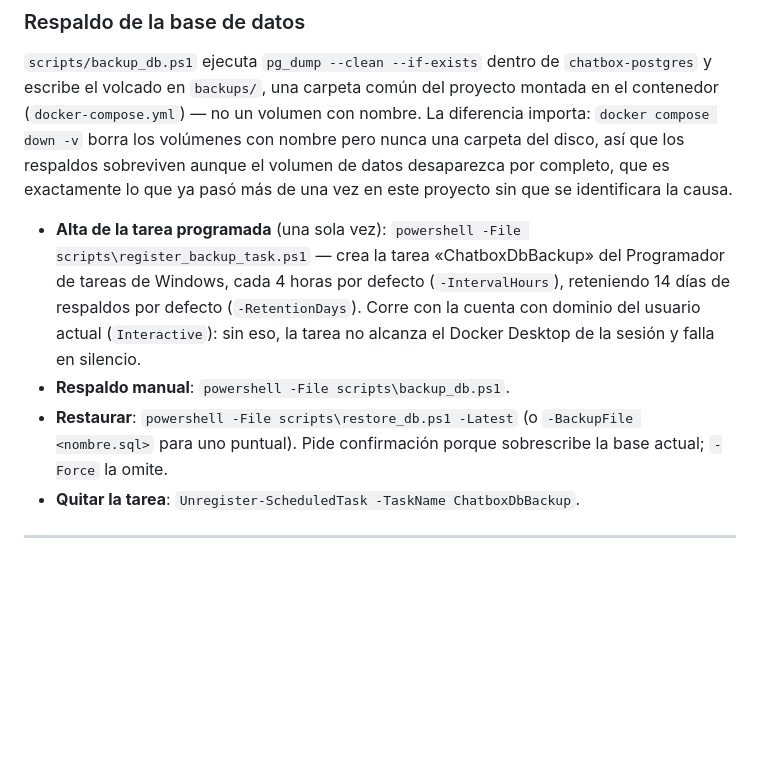
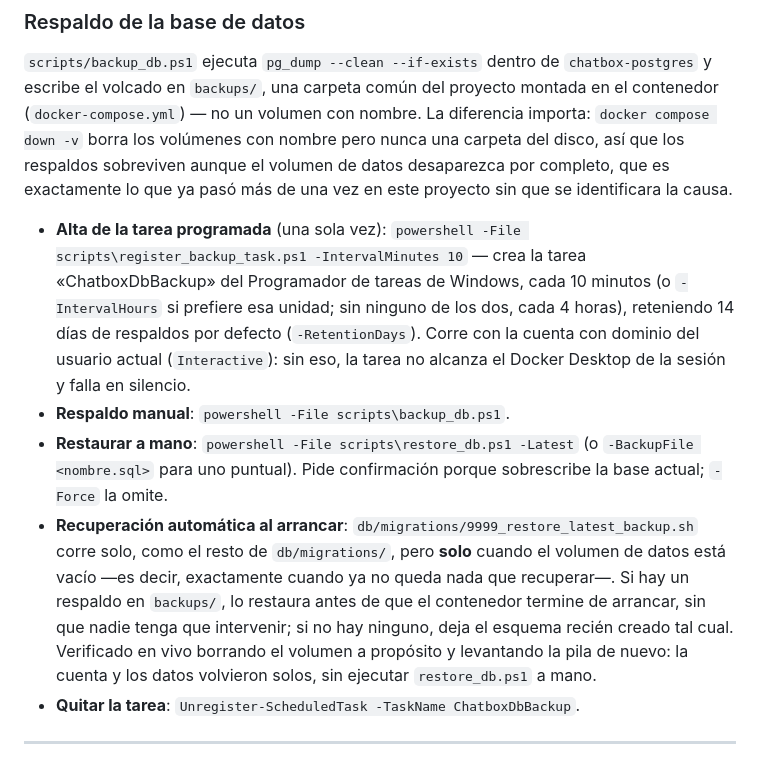
Before and after one commit to mfesau/ChatboxGlobal, a Markdown page: README.md, the part around the change. Drawn GitHub-style; blank space fills up the shorter version.

Commit message:
Documenta la recuperacion automatica y el intervalo en minutos del respaldo
La seccion "Respaldo de la base de datos" no mencionaba dos cosas que ya
existen en el codigo:

- `db/migrations/9999_restore_latest_backup.sh`, que restaura el respaldo mas
  reciente cuando el volumen de datos arranca vacio, sin intervencion alguna.
- El parametro -IntervalMinutes de scripts/register_backup_task.ps1, que
  admite frecuencias por debajo de la hora y tiene prioridad sobre
  -IntervalHours.

Co-Authored-By: Claude Opus 5 <noreply@anthropic.com>

```diff
--- a/README.md
+++ b/README.md
@@ -496,16 +496,25 @@ aunque el volumen de datos desaparezca por completo, que es exactamente lo que
 ya pasó más de una vez en este proyecto sin que se identificara la causa.
 
 - **Alta de la tarea programada** (una sola vez):
-  `powershell -File scripts\register_backup_task.ps1` — crea la tarea
-  «ChatboxDbBackup» del Programador de tareas de Windows, cada 4 horas por
-  defecto (`-IntervalHours`), reteniendo 14 días de respaldos por defecto
+  `powershell -File scripts\register_backup_task.ps1 -IntervalMinutes 10` —
+  crea la tarea «ChatboxDbBackup» del Programador de tareas de Windows, cada
+  10 minutos (o `-IntervalHours` si prefiere esa unidad; sin ninguno de los
+  dos, cada 4 horas), reteniendo 14 días de respaldos por defecto
   (`-RetentionDays`). Corre con la cuenta con dominio del usuario actual
   (`Interactive`): sin eso, la tarea no alcanza el Docker Desktop de la
   sesión y falla en silencio.
 - **Respaldo manual**: `powershell -File scripts\backup_db.ps1`.
-- **Restaurar**: `powershell -File scripts\restore_db.ps1 -Latest` (o
+- **Restaurar a mano**: `powershell -File scripts\restore_db.ps1 -Latest` (o
   `-BackupFile <nombre.sql>` para uno puntual). Pide confirmación porque
   sobrescribe la base actual; `-Force` la omite.
+- **Recuperación automática al arrancar**: `db/migrations/9999_restore_latest_backup.sh`
+  corre solo, como el resto de `db/migrations/`, pero **solo** cuando el
+  volumen de datos está vacío —es decir, exactamente cuando ya no queda nada
+  que recuperar—. Si hay un respaldo en `backups/`, lo restaura antes de que
+  el contenedor termine de arrancar, sin que nadie tenga que intervenir; si
+  no hay ninguno, deja el esquema recién creado tal cual. Verificado en vivo
+  borrando el volumen a propósito y levantando la pila de nuevo: la cuenta y
+  los datos volvieron solos, sin ejecutar `restore_db.ps1` a mano.
 - **Quitar la tarea**: `Unregister-ScheduledTask -TaskName ChatboxDbBackup`.
 
 ---
```
